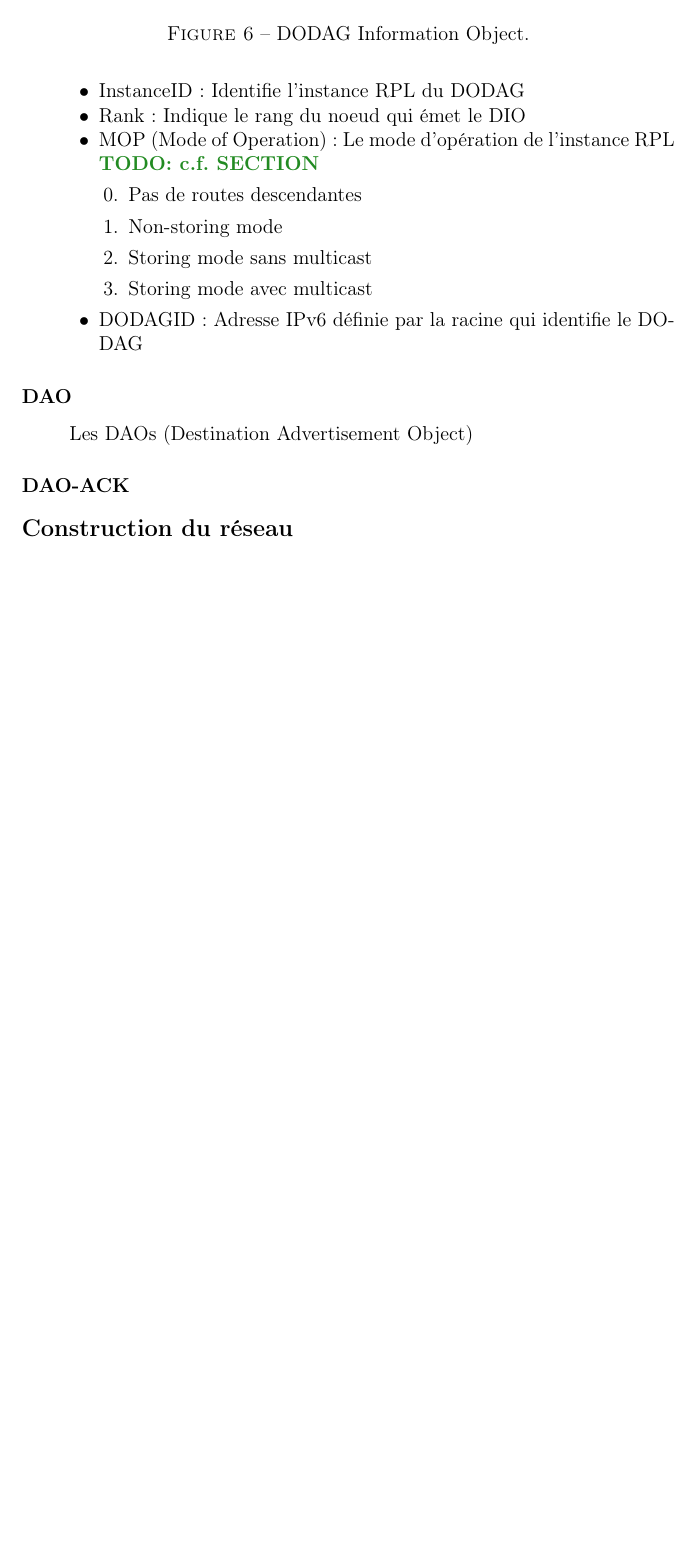
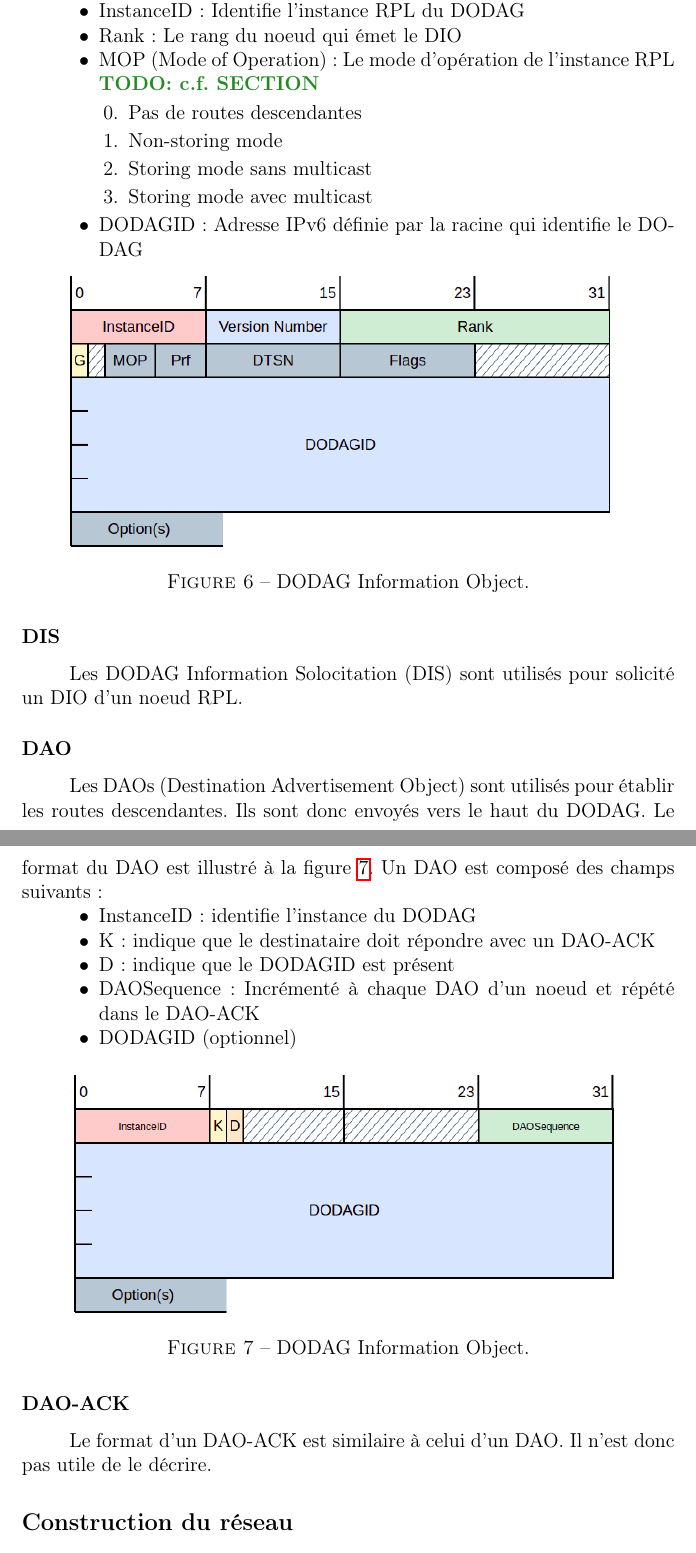
Before and after one commit to ArnaudPalgen/ma2_memoire, a LaTeX document (memoire/main.tex, which reads memoire/src/rpl.tex): part of page 13 of 14 before the commit and two parts of pages 13 and 14 of 15 after it, the two joined at a grey line, cut so that both start at the same text, the shorter picture padded with empty space. Compiled offline with pdfLaTeX.

Commit message:
rpl messages done

```diff
--- a/memoire/src/rpl.tex
+++ b/memoire/src/rpl.tex
@@ -56,6 +53,6 @@ Cette section décris brièvement deux fonctions objectif implémentées dans Co
     \begin{itemize}
         \item InstanceID: Identifie l'instance RPL du DODAG
-        \item Rank: Indique le rang du noeud qui émet le DIO
+        \item Rank: Le rang du noeud qui émet le DIO
         \item MOP (Mode of Operation): Le mode d'opération de l'instance RPL \todo{c.f. SECTION}
         \begin{enumerate}
             \setcounter{enumi}{-1}
@@ -66,17 +63,35 @@ Cette section décris brièvement deux fonctions objectif implémentées dans Co
         \end{enumerate}
         \item DODAGID: Adresse IPv6 définie par la racine qui identifie le DODAG
     \end{itemize}
-    \begin{figure}
+    \begin{figure}[H]
         \centering
         \includegraphics[scale=0.5]{res/dio.drawio.png}
         \caption{DODAG Information Object.}
         \label{fig:state-dio}
     \end{figure}
 
-\subsubsection*{DAO}
-    Les DAOs (Destination Advertisement Object)
+\subsubsection*{DIS}
+    Les DODAG Information Solocitation (DIS) sont utilisés pour solicité un DIO d'un noeud RPL.
+
+\subsubsection*{DAO}%p42
+    Les DAOs (Destination Advertisement Object) sont utilisés pour établir les routes descendantes.
+    Ils sont donc envoyés vers le haut du DODAG. Le format du DAO est illustré à la figure~\ref{fig:state-dao}. Un DAO est composé des champs suivants:
+    \begin{itemize}
+        \item InstanceID: identifie l'instance du DODAG
+        \item K: indique que le destinataire doit répondre avec un DAO-ACK
+        \item D: indique que le DODAGID est présent
+        \item DAOSequence: Incrémenté à chaque DAO d'un noeud et répété dans le DAO-ACK
+        \item DODAGID (optionnel)
+    \end{itemize}
+    \begin{figure}[H]
+        \centering
+        \includegraphics[scale=0.5]{res/dao.drawio.png}
+        \caption{DODAG Information Object.}
+        \label{fig:state-dao}
+    \end{figure}
 
 \subsubsection*{DAO-ACK}
+    Le format d'un DAO-ACK est similaire à celui d'un DAO. Il n'est donc pas utile de le décrire.
 
 \subsection*{Construction du réseau}
 %TODO décrire les étapes de construction d'un réseau
```
Also changed, not shown: memoire/out/main.pdf, memoire/res/dao.drawio.png (added), memoire/src/rpl.tex (16 more changed lines), 1 other file. Lines whose indentation alone changed are shown as unchanged.
